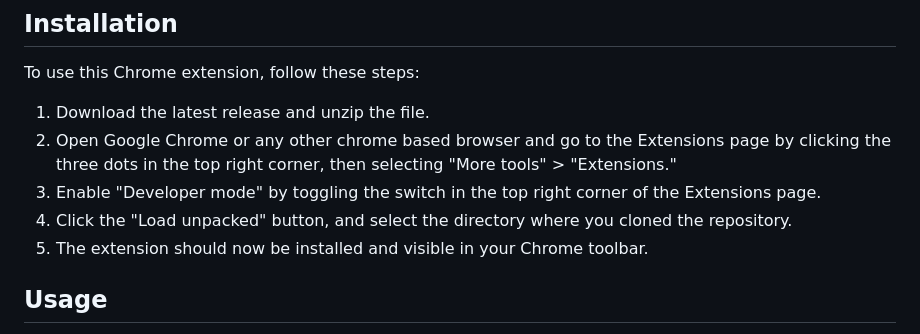
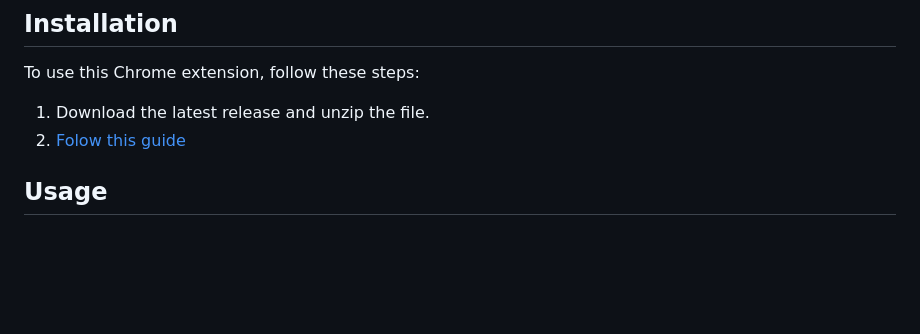
Before and after one commit to WitchoutName/vut-turbo-enroll, a Markdown page: README.md, the part around the change. GitHub-like rendering; blank space fills up the shorter version.

```diff
--- a/README.md
+++ b/README.md
@@ -7,10 +7,7 @@ This Chrome extension allows you to automate the registration of class blocks on
 To use this Chrome extension, follow these steps:
 
 1. Download the latest release and unzip the file.
-2. Open Google Chrome or any other chrome based browser and go to the Extensions page by clicking the three dots in the top right corner, then selecting "More tools" > "Extensions."
-3. Enable "Developer mode" by toggling the switch in the top right corner of the Extensions page.
-4. Click the "Load unpacked" button, and select the directory where you cloned the repository.
-5. The extension should now be installed and visible in your Chrome toolbar.
+2. [Folow this guide](https://webkul.com/blog/how-to-install-the-unpacked-extension-in-chrome/)
 
 ## Usage
 
```
